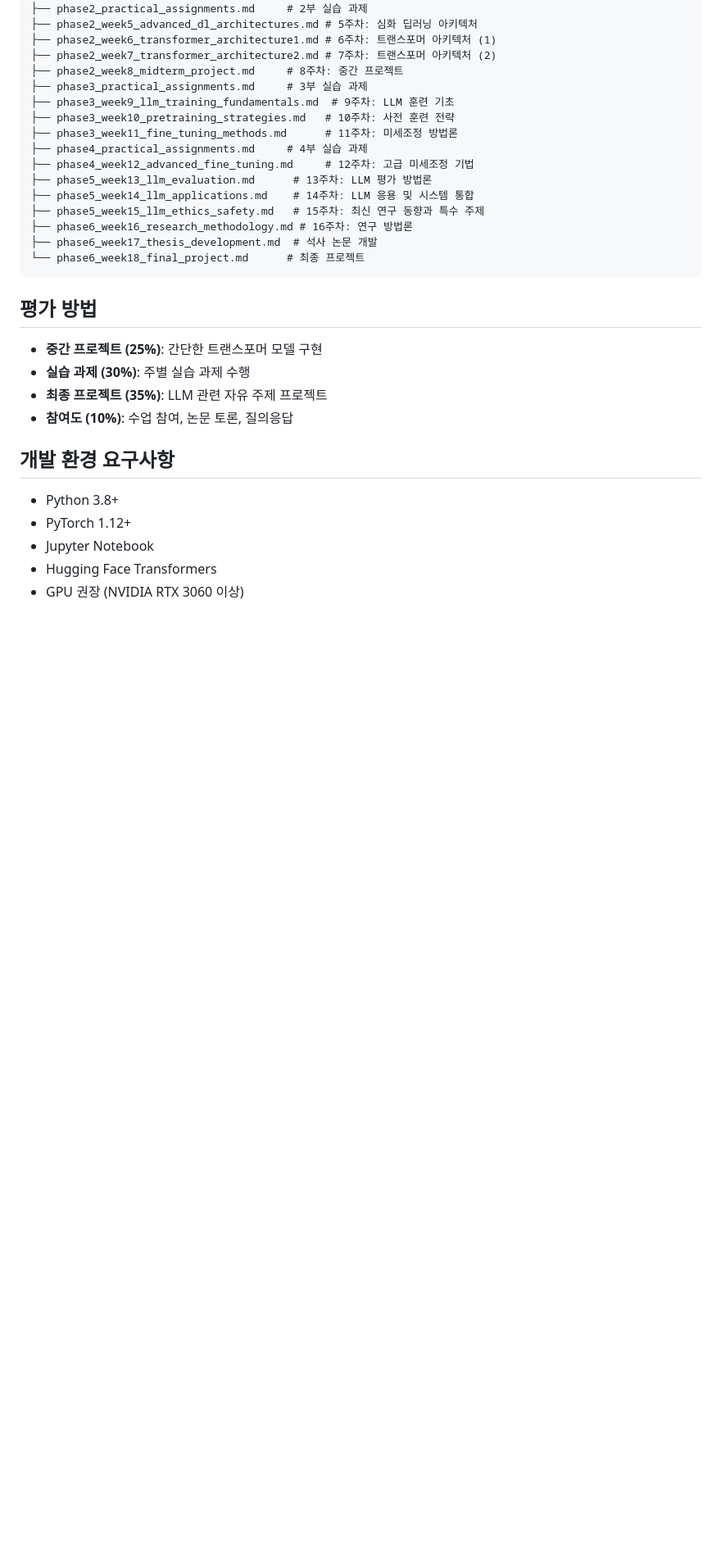
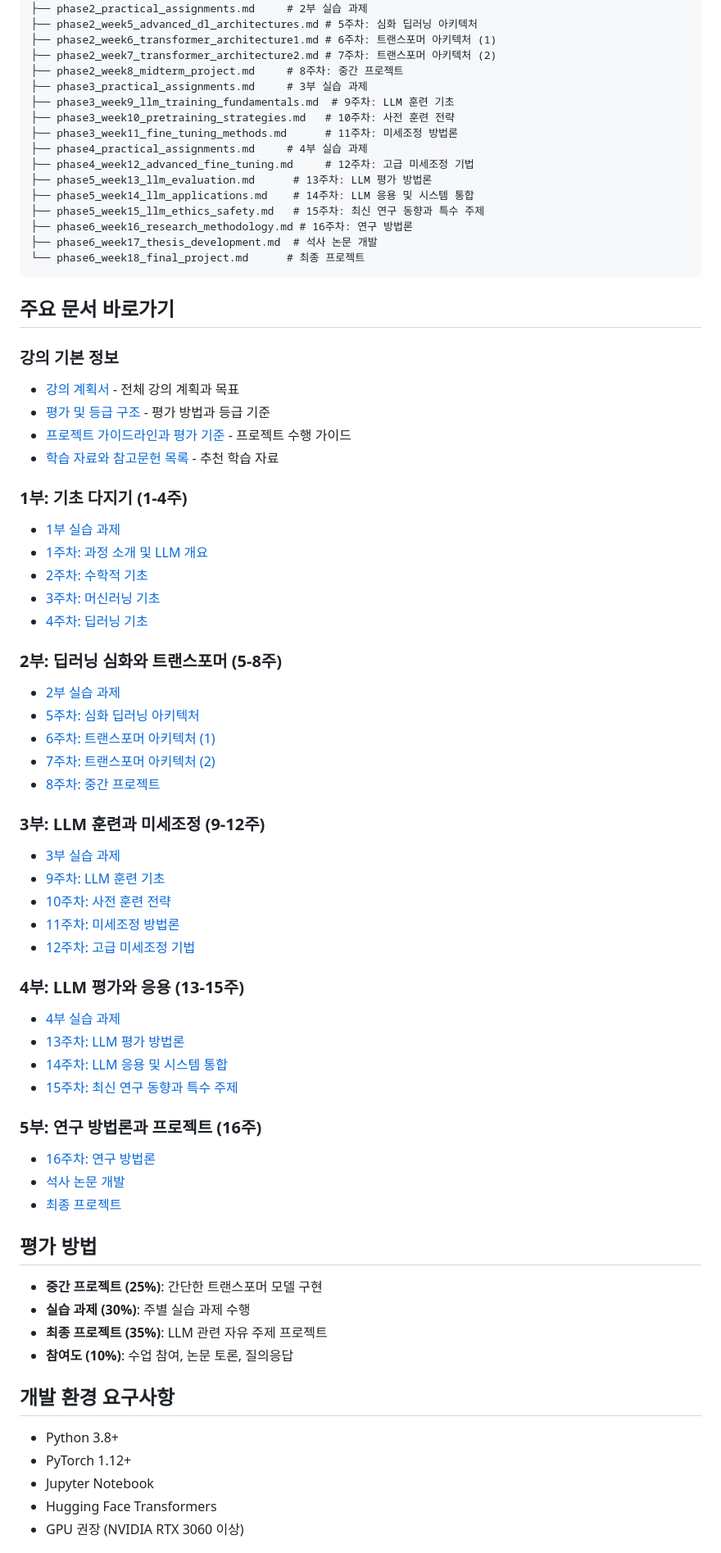
Before and after one commit to SH4316/Best-Practice, a Markdown page: machinelearning-llm/README.md, the part around the change printed below. Shown: that part at 82% size. GitHub-like rendering; blank space fills up the shorter version.

Commit message:
Update machine-learning-LLM: update README.md

````diff
--- a/machinelearning-llm/README.md
+++ b/machinelearning-llm/README.md
@@ -72,6 +72,46 @@
 └── phase6_week18_final_project.md      # 최종 프로젝트
 ```
 
+## 주요 문서 바로가기
+
+### 강의 기본 정보
+- [강의 계획서](course_syllabus.md) - 전체 강의 계획과 목표
+- [평가 및 등급 구조](assessment_grading_structure.md) - 평가 방법과 등급 기준
+- [프로젝트 가이드라인과 평가 기준](project_guidelines_evaluation.md) - 프로젝트 수행 가이드
+- [학습 자료와 참고문헌 목록](reading_lists_resources.md) - 추천 학습 자료
+
+### 1부: 기초 다지기 (1-4주)
+- [1부 실습 과제](phase1_practical_assignments.md)
+- [1주차: 과정 소개 및 LLM 개요](phase1_week1_introduction.md)
+- [2주차: 수학적 기초](phase1_week2_mathematical_foundations.md)
+- [3주차: 머신러닝 기초](phase1_week3_machine_learning_basics.md)
+- [4주차: 딥러닝 기초](phase1_week4_deep_learning_basics.md)
+
+### 2부: 딥러닝 심화와 트랜스포머 (5-8주)
+- [2부 실습 과제](phase2_practical_assignments.md)
+- [5주차: 심화 딥러닝 아키텍처](phase2_week5_advanced_dl_architectures.md)
+- [6주차: 트랜스포머 아키텍처 (1)](phase2_week6_transformer_architecture1.md)
+- [7주차: 트랜스포머 아키텍처 (2)](phase2_week7_transformer_architecture2.md)
+- [8주차: 중간 프로젝트](phase2_week8_midterm_project.md)
+
+### 3부: LLM 훈련과 미세조정 (9-12주)
+- [3부 실습 과제](phase3_practical_assignments.md)
+- [9주차: LLM 훈련 기초](phase3_week9_llm_training_fundamentals.md)
+- [10주차: 사전 훈련 전략](phase3_week10_pretraining_strategies.md)
+- [11주차: 미세조정 방법론](phase3_week11_fine_tuning_methods.md)
+- [12주차: 고급 미세조정 기법](phase4_week12_advanced_fine_tuning.md)
+
+### 4부: LLM 평가와 응용 (13-15주)
+- [4부 실습 과제](phase4_practical_assignments.md)
+- [13주차: LLM 평가 방법론](phase5_week13_llm_evaluation.md)
+- [14주차: LLM 응용 및 시스템 통합](phase5_week14_llm_applications.md)
+- [15주차: 최신 연구 동향과 특수 주제](phase5_week15_llm_ethics_safety.md)
+
+### 5부: 연구 방법론과 프로젝트 (16주)
+- [16주차: 연구 방법론](phase6_week16_research_methodology.md)
+- [석사 논문 개발](phase6_week17_thesis_development.md)
+- [최종 프로젝트](phase6_week18_final_project.md)
+
 ## 평가 방법
 
 - **중간 프로젝트 (25%)**: 간단한 트랜스포머 모델 구현
````
Also changed, not shown: other parts of machinelearning-llm/README.md (+8 -2 lines).
